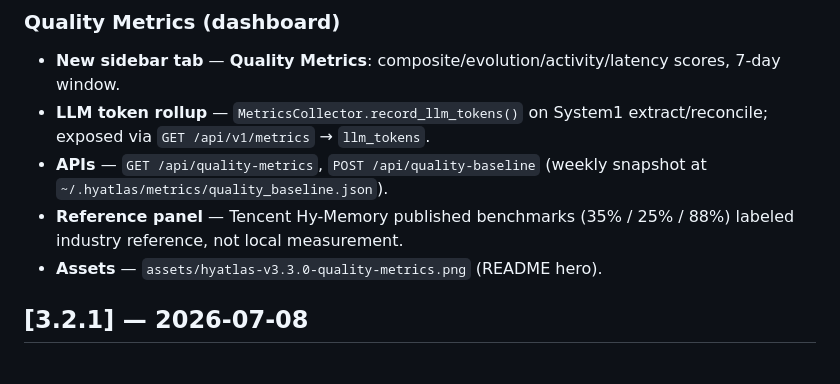
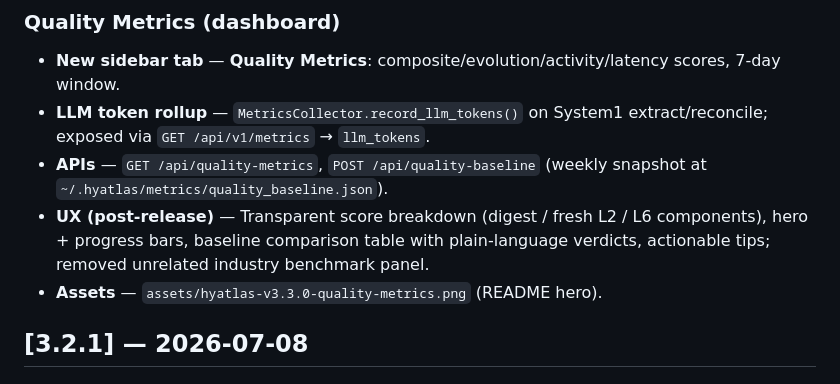
Before and after one commit to tuancookiez-hub/HyAtlas-Memory, a Markdown page: CHANGELOG.md, the part around the change. GitHub-like rendering.

Commit message:
docs: CHANGELOG v3.3.0 quality UX polish

```diff
--- a/CHANGELOG.md
+++ b/CHANGELOG.md
@@ -7,7 +7,7 @@
 - **New sidebar tab** — **Quality Metrics**: composite/evolution/activity/latency scores, 7-day window.
 - **LLM token rollup** — `MetricsCollector.record_llm_tokens()` on System1 extract/reconcile; exposed via `GET /api/v1/metrics` → `llm_tokens`.
 - **APIs** — `GET /api/quality-metrics`, `POST /api/quality-baseline` (weekly snapshot at `~/.hyatlas/metrics/quality_baseline.json`).
-- **Reference panel** — Tencent Hy-Memory published benchmarks (35% / 25% / 88%) labeled industry reference, not local measurement.
+- **UX (post-release)** — Transparent score breakdown (digest / fresh L2 / L6 components), hero + progress bars, baseline comparison table with plain-language verdicts, actionable tips; removed unrelated industry benchmark panel.
 - **Assets** — `assets/hyatlas-v3.3.0-quality-metrics.png` (README hero).
 
 ## [3.2.1] — 2026-07-08
```
